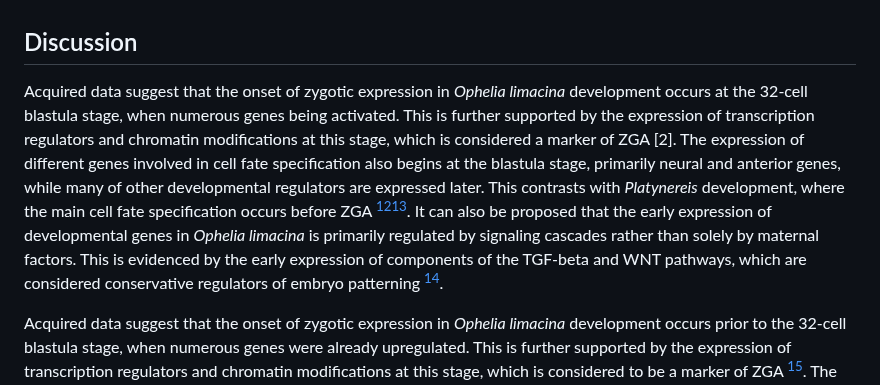
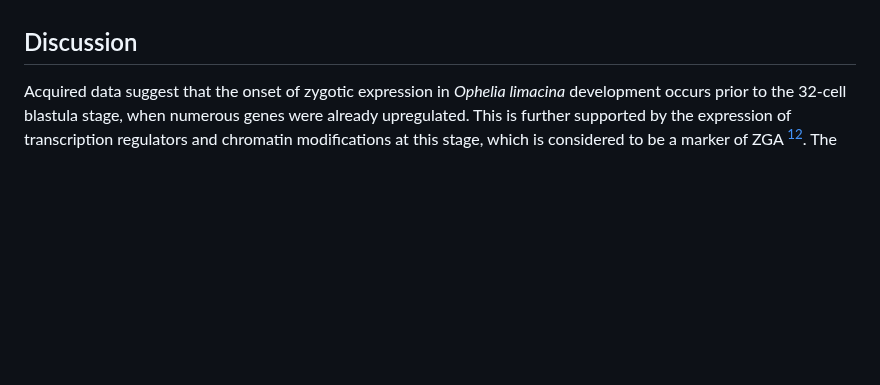
Before and after one commit to greenbergM/BI_ophelia_project, a Markdown page: README.md, the part around the change. Rendered like a GitHub page; blank space fills up the shorter version.

```diff
--- a/README.md
+++ b/README.md
@@ -148,8 +148,6 @@ These early clusters are enriched with molecular functions involved in signal tr
 
 ## Discussion
 
-Acquired data suggest that the onset of zygotic expression in *Ophelia limacina* development occurs at the 32-cell blastula stage, when numerous genes being activated. This is further supported by the expression of transcription regulators and chromatin modifications at this stage, which is considered a marker of ZGA [2]. The expression of different genes involved in cell fate specification also begins at the blastula stage, primarily neural and anterior genes, while many of other developmental regulators are expressed later. This contrasts with *Platynereis* development, where the main cell fate specification occurs before ZGA [^3][^4]. It can also be proposed that the early expression of developmental genes in *Ophelia limacina* is primarily regulated by signaling cascades rather than solely by maternal factors. This is evidenced by the early expression of components of the TGF-beta and WNT pathways, which are considered conservative regulators of embryo patterning [^5].
-
 Acquired data suggest that the onset of zygotic expression in *Ophelia limacina* development occurs prior to the 32-cell blastula stage, when numerous genes were already upregulated. This is further supported by the expression of transcription regulators and chromatin modifications at this stage, which is considered to be a marker of ZGA [^2]. The expression of different genes involved in cell fate specification, primarily neural and anterior genes were also upregulated at the blastula stage, while many of other developmental regulators were activated later. This contrasts with *Platynereis* development, where the main cell fate specification occurs before ZGA [^3][^4]. It can also be proposed that the early expression of developmental genes in *Ophelia limacina* is primarily regulated by signaling cascades rather than solely by maternal factors. This is evidenced by the early expression of components of the TGF-beta and WNT pathways, suggesting involvement of these conservative regulators in the early embryo patterning [^5]. *Whether these signaling components are used in autonomous specification mechanisms or respond to external signals remains to be determined in the future...*
 
 
```
